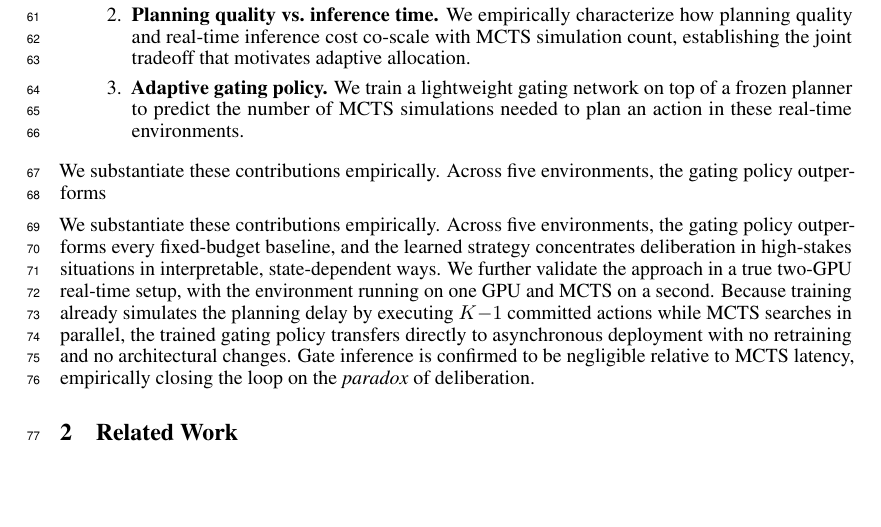
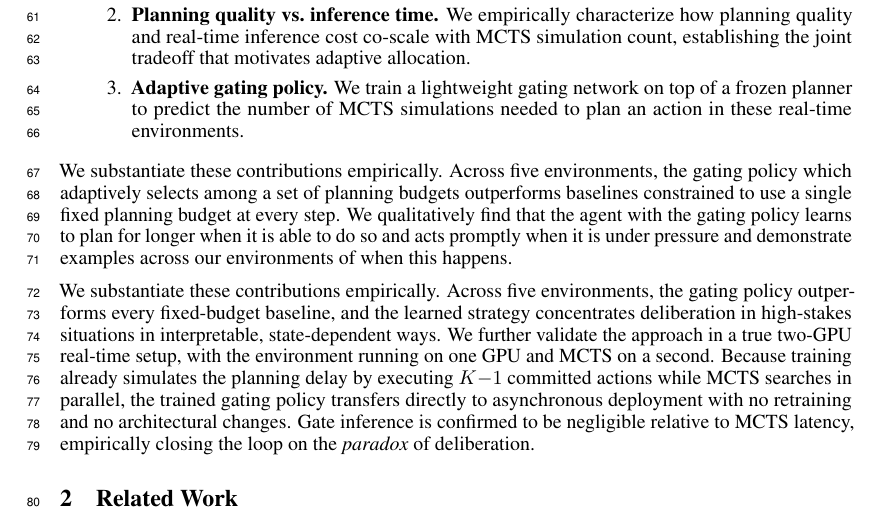
Before and after one commit to Aneeshers/realtime-rl, a LaTeX paper (neurips_2026.tex): part of page 2 of 30, cut so that both start at the same text, the shorter picture padded with empty space. Compiled offline with pdfLaTeX.

Commit message:
Updates from Overleaf

```diff
--- a/neurips_2026.tex
+++ b/neurips_2026.tex
@@ -157,7 +157,7 @@ Our contributions are:
 %     and, in committed-action environments, the number of fast reflex actions taken.
 % \end{enumerate}
 
-We substantiate these contributions empirically. Across five environments, the gating policy outperforms
+We substantiate these contributions empirically. Across five environments, the gating policy which adaptively selects among a set of planning budgets outperforms baselines constrained to use a single fixed planning budget at every step. We qualitatively find that the agent with the gating policy learns to plan for longer when it is able to do so and acts promptly when it is under pressure and demonstrate examples across our environments of when this happens.
 
 We substantiate these contributions empirically. Across five environments,
 the gating policy outperforms every fixed-budget baseline, and the learned strategy concentrates deliberation in
```
